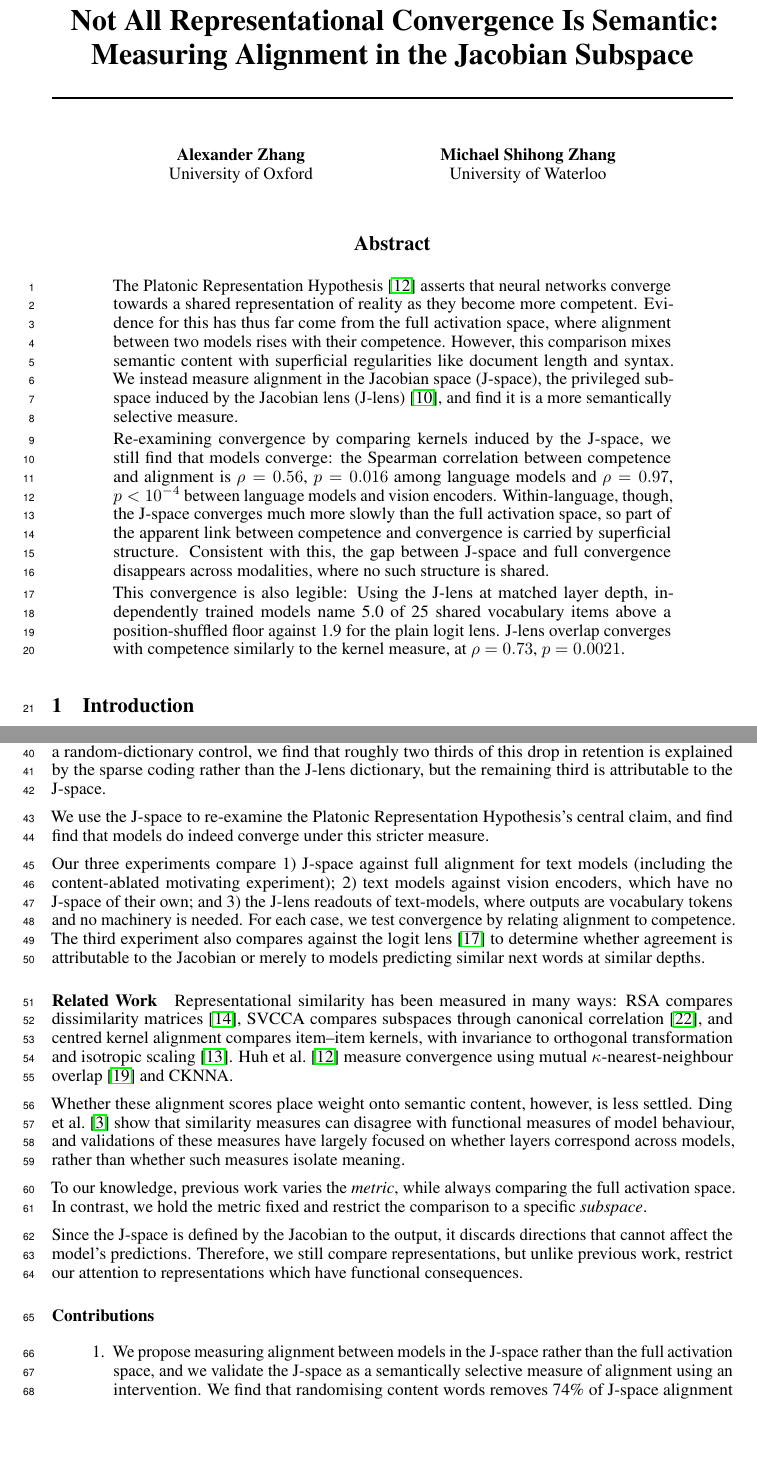
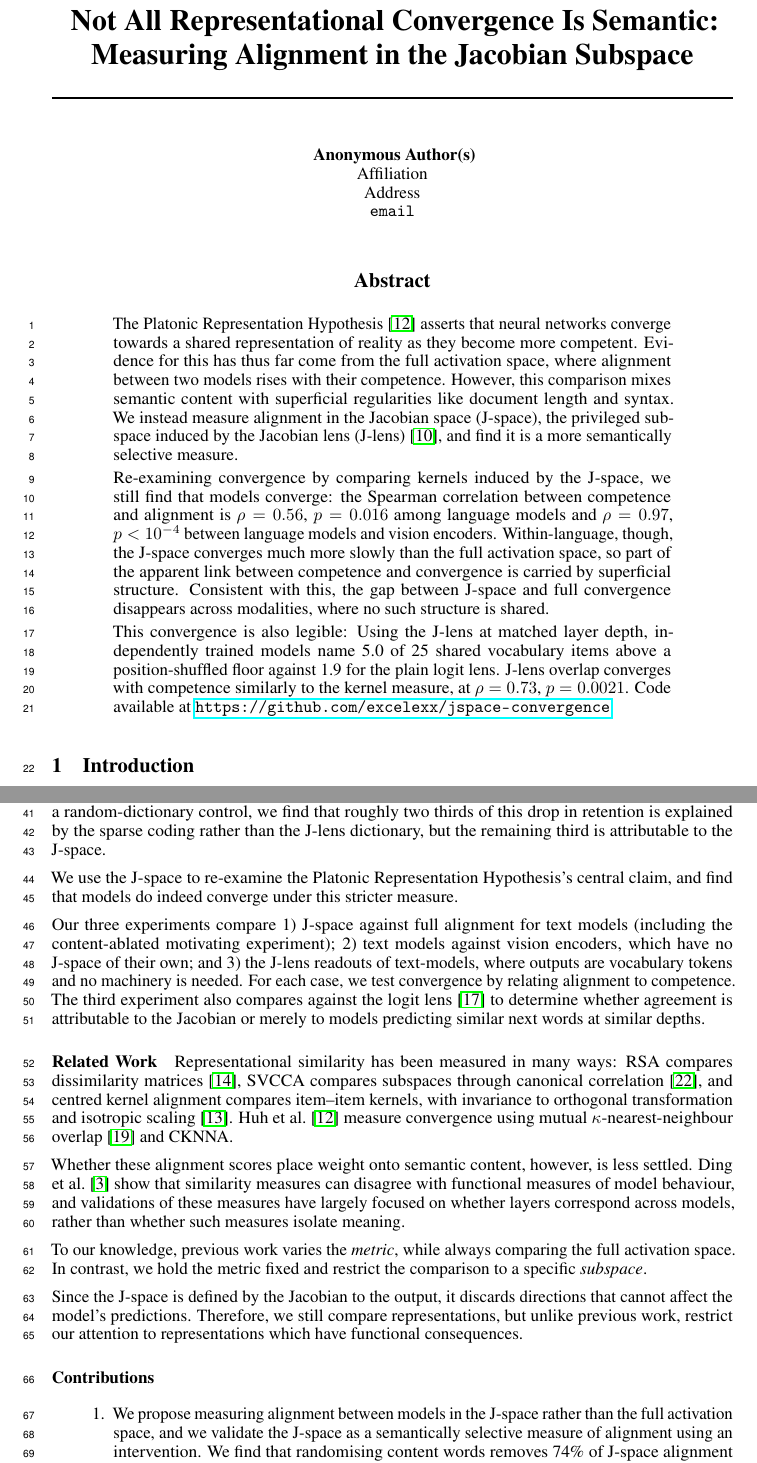
Before and after one commit to excelexx/jspace-convergence, a LaTeX paper (paper/neurips_2026.tex): two parts of pages 1 and 2 of 20, joined at a grey line, cut so that both start at the same text, the shorter picture padded with empty space. Compiled offline with pdfLaTeX.

Commit message:
Sync the paper after the author's prose edits
Verifier still passes all 81 checks against the revised text.

Co-Authored-By: Claude Opus 5 <noreply@anthropic.com>

```diff
--- a/paper/neurips_2026.tex
+++ b/paper/neurips_2026.tex
@@ -17,7 +17,7 @@
 % 4. "creativeai" option is used for the Creative AI Track
 %  \usepackage[creativeai]{neurips_2026}
 % 5. "sglblindworkshop" option is used for the Workshop with single-blind reviewing
-\usepackage[sglblindworkshop]{neurips_2026}
+\usepackage[dblblindworkshop]{neurips_2026}
 % 6. "dblblindworkshop" option is used for the Workshop with double-blind reviewing
 %  \usepackage[dblblindworkshop]{neurips_2026}
 % 7. "education" option is used for the Education Track
@@ -121,7 +121,7 @@
 
   Re-examining convergence by comparing kernels induced by the J-space, we still find that models converge: the Spearman correlation between competence and alignment is $\rho = 0.56$, $p = 0.016$ among language models and $\rho = 0.97$, $p < 10^{-4}$ between language models and vision encoders. Within-language, though, the J-space converges much more slowly than the full activation space, so part of the apparent link between competence and convergence is carried by superficial structure. Consistent with this, the gap between J-space and full convergence disappears across modalities, where no such structure is shared.
 
-  This convergence is also legible: Using the J-lens at matched layer depth, independently trained models name 5.0 of 25 shared vocabulary items above a position-shuffled floor against 1.9 for the plain logit lens. J-lens overlap converges with competence similarly to the kernel measure, at $\rho = 0.73$, $p=0.0021$.
+  This convergence is also legible: Using the J-lens at matched layer depth, independently trained models name 5.0 of 25 shared vocabulary items above a position-shuffled floor against 1.9 for the plain logit lens. J-lens overlap converges with competence similarly to the kernel measure, at $\rho = 0.73$, $p=0.0021$. Code available at \url{https://github.com/excelexx/jspace-convergence}
 \end{abstract}
 \section{Introduction}
 The Platonic Representation Hypothesis~\citep{huh2024platonic} asserts that
@@ -137,7 +137,7 @@ Thus, we hypothesise that the J-space will provide a more semantically selective
 \paragraph{Motivating experiment}
 We compute alignment using ``mutual $\kappa$-nearest-neighbour overlap'' between pairs of models. We do this once on an ordinary dataset of text documents and once on the same documents with content words randomised but sentence structure preserved. We find that over half of the full alignment is retained, compared with a quarter of J-space alignment. After running a random-dictionary control, we find that roughly two thirds of this drop in retention is explained by the sparse coding rather than the J-lens dictionary, but the remaining third is attributable to the J-space.
 
-We use the J-space to re-examine the Platonic Representation Hypothesis's central claim, and find find that models do indeed converge under this stricter measure.
+We use the J-space to re-examine the Platonic Representation Hypothesis's central claim, and find that models do indeed converge under this stricter measure.
 
 Our three experiments compare 1) J-space against full alignment for text models (including the content-ablated motivating experiment); 2) text models against vision encoders, which have no J-space of their own; and 3) the J-lens readouts of text-models, where outputs are vocabulary tokens and no machinery is needed. For each case, we test convergence by relating alignment to competence.  The third experiment also compares against the logit lens~\citep{nostalgebraist2020logitlens} to determine whether agreement is attributable to the Jacobian or merely to models predicting similar next words at similar depths.
 
```
Also changed, not shown: paper/neurips_2026.pdf.
